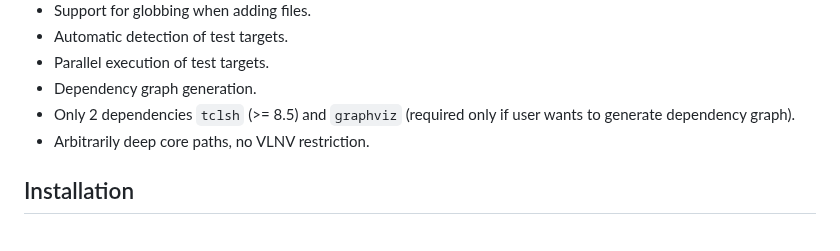
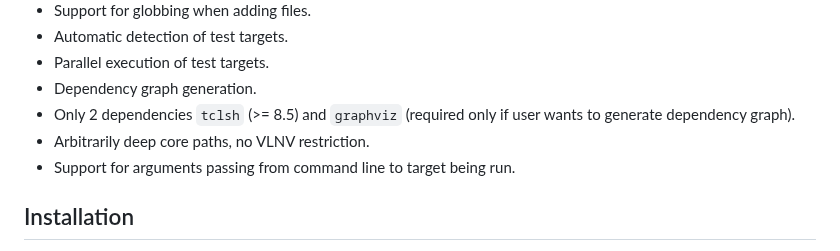
Before and after one commit to m-kru/hbs, a Markdown page: README.md, the part around the change. Rendered like a GitHub page.

```diff
--- a/README.md
+++ b/README.md
@@ -66,6 +66,7 @@ Or more satiristically:
 - Dependency graph generation.
 - Only 2 dependencies `tclsh` (>= 8.5) and `graphviz` (required only if user wants to generate dependency graph).
 - Arbitrarily deep core paths, no VLNV restriction.
+- Support for arguments passing from command line to target being run.
 
 ## Installation
 
```
